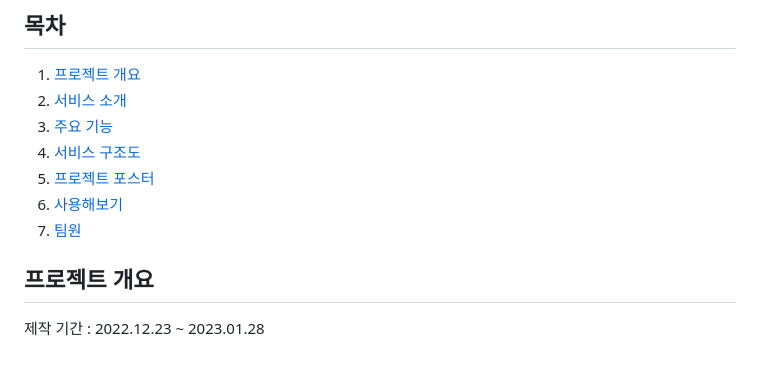
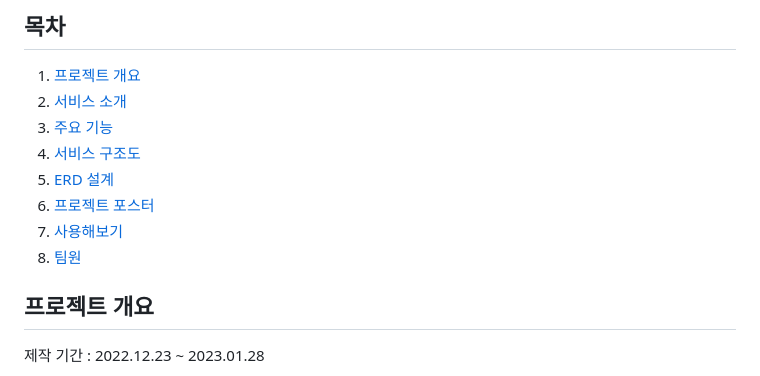
Before and after one commit to Miracle-Midnight/Drawing-Duo, a Markdown page: README.md, the part around the change printed below. Rendered like a GitHub page.

Commit message:
Feat: Add ERD 이미지

```diff
--- a/README.md
+++ b/README.md
@@ -9,9 +9,10 @@
 2.  [서비스 소개](#서비스-소개)
 3.  [주요 기능](#주요-기능)
 4.  [서비스 구조도](#서비스-구조도)
-5.  [프로젝트 포스터](#프로젝트-포스터)
-6.  [사용해보기](#사용해보기)
-7.  [팀원](#팀원)
+5.  [ERD 설계](#ERD-설계)
+6.  [프로젝트 포스터](#프로젝트-포스터)
+7.  [사용해보기](#사용해보기)
+8.  [팀원](#팀원)
 
 
 
```
Also changed, not shown: other parts of README.md (+6 -0 lines).
